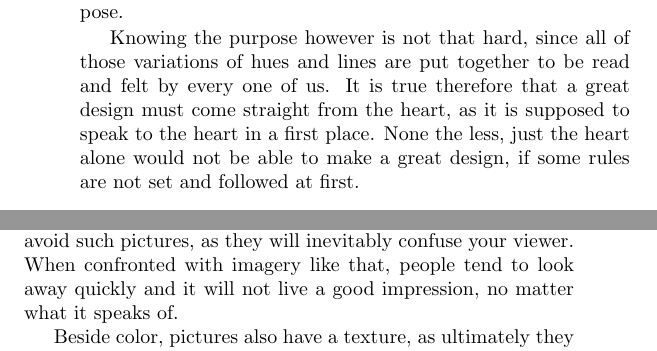
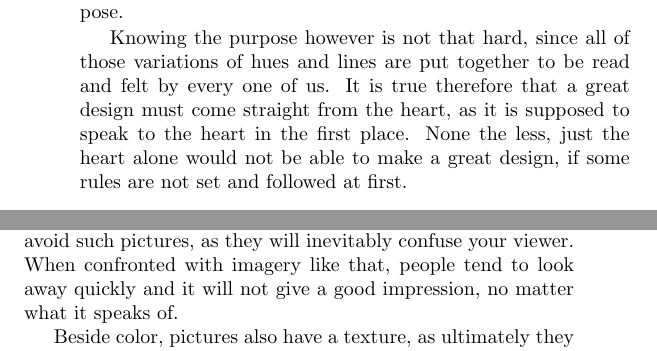
Before and after one commit to Open-Advice/Open-Advice, a LaTeX thesis (Open-Advice.tex, which reads artworkdesign/EugeneTrounev.tex): two parts of pages 186 and 187 of 366, joined at a grey line, cut so that both start at the same text. Compiled offline with pdfLaTeX.

Commit message:
another round of edits

```diff
--- a/artworkdesign/EugeneTrounev.tex
+++ b/artworkdesign/EugeneTrounev.tex
@@ -9,7 +9,7 @@ the globe -- every color, every shape and every curve has a purpose.
 Knowing the purpose however is not that hard, since all of those variations of
 hues and lines are put together to be read and felt by every one of us. It is
 true therefore that a great design must come straight from the heart, as it is
-supposed to speak to the heart in a first place. None the less, just the heart
+supposed to speak to the heart in the first place. None the less, just the heart
 alone would not be able to make a great design, if some rules are not set and
 followed at first.
 
@@ -43,7 +43,7 @@ Not all images have a dominant color however. Sometimes you may come across
 color bloat, where no matter haw hard you look you can not determine which hue
 dominates. Try to avoid such pictures, as they will inevitably confuse your
 viewer. When confronted with imagery like that, people tend to look away quickly
-and it will not live a good impression, no matter what it speaks of.
+and it will not give a good impression, no matter what it speaks of.
 
 Beside color, pictures also have a texture, as ultimately they are nothing but a
 collection of textured colors. Detecting the dominant texture of an image is not as
```
Also changed, not shown: artworkdesign/EugeneTrounev.tex (4 more changed lines).
